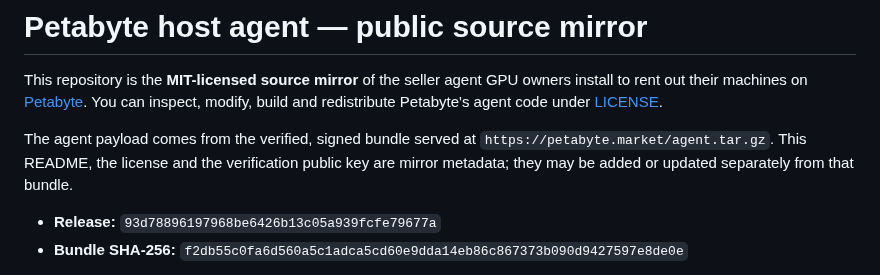
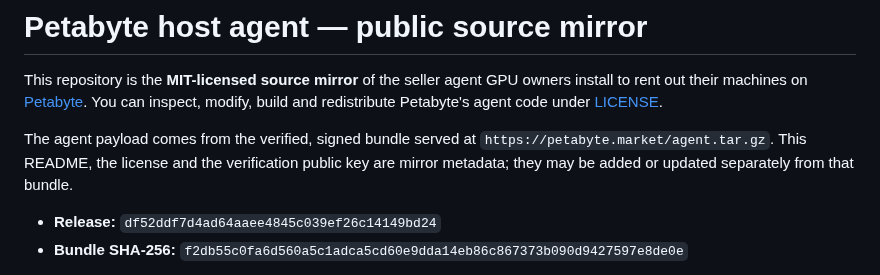
Before and after one commit to petabyte-cloud/petabyte-host-agent, a Markdown page: README.md, the part around the change. GitHub-like rendering.

Commit message:
Release df52ddf7d4ad — agent.tar.gz sha256 f2db55c0fa6d560a5c1adca5cd60e9dda14eb86c867373b090d9427597e8de0e

```diff
--- a/README.md
+++ b/README.md
@@ -8,7 +8,7 @@ The agent payload comes from the verified, signed bundle served at
 `https://petabyte.market/agent.tar.gz`. This README, the license and the verification public
 key are mirror metadata; they may be added or updated separately from that bundle.
 
-- **Release:** `93d78896197968be6426b13c05a939fcfe79677a`
+- **Release:** `df52ddf7d4ad64aaee4845c039ef26c14149bd24`
 - **Bundle SHA-256:** `f2db55c0fa6d560a5c1adca5cd60e9dda14eb86c867373b090d9427597e8de0e`
 
 Hosts never install or update from this repository. The installer pins our release public key
```
